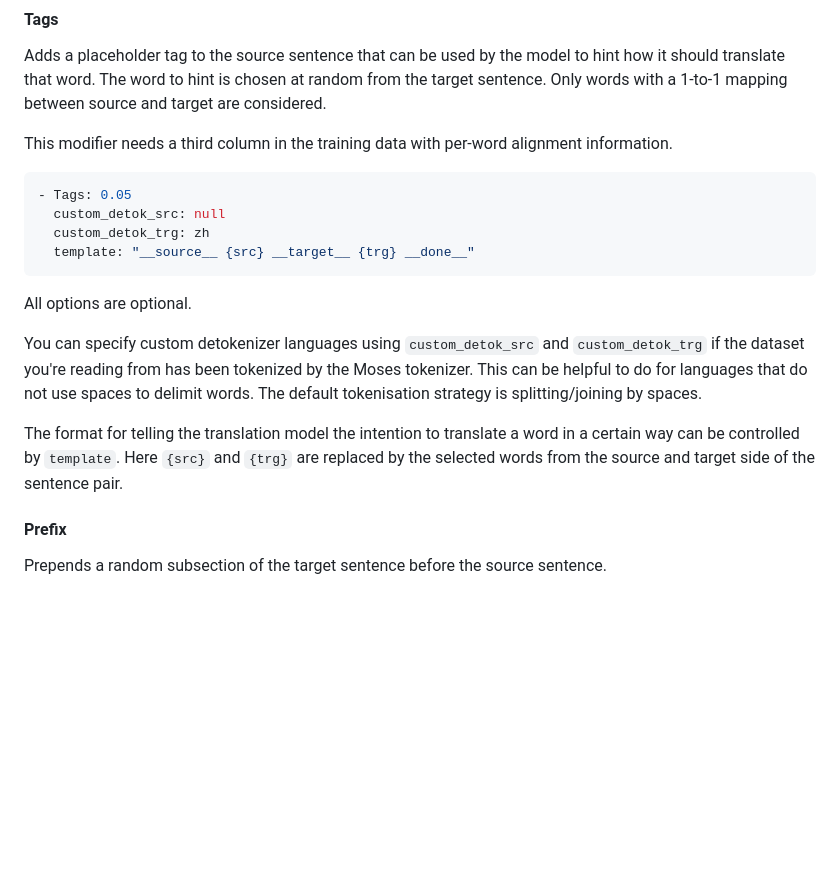
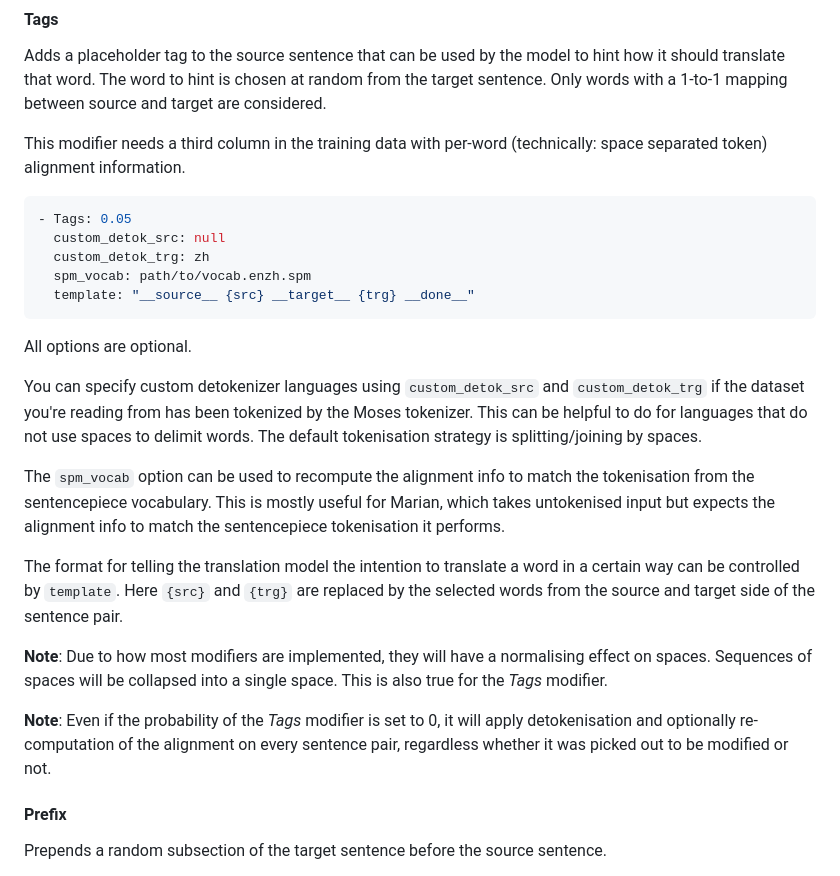
Before and after one commit to hplt-project/OpusTrainer, a Markdown page: README.md, the part around the change. Rendered like a GitHub page; blank space fills up the shorter version.

Commit message:
Document the `spm_vocab` option of the `Tags` modifier

````diff
--- a/README.md
+++ b/README.md
@@ -165,12 +165,13 @@ modifiers:
 #### Tags
 Adds a placeholder tag to the source sentence that can be used by the model to hint how it should translate that word. The word to hint is chosen at random from the target sentence. Only words with a 1-to-1 mapping between source and target are considered.
 
-This modifier needs a third column in the training data with per-word alignment information.
+This modifier needs a third column in the training data with per-word (technically: space separated token) alignment information.
 
 ```yaml
 - Tags: 0.05
   custom_detok_src: null
   custom_detok_trg: zh
+  spm_vocab: path/to/vocab.enzh.spm
   template: "__source__ {src} __target__ {trg} __done__"
 ```
 
@@ -178,7 +179,13 @@ All options are optional.
 
 You can specify custom detokenizer languages using `custom_detok_src` and `custom_detok_trg` if the dataset you're reading from has been tokenized by the Moses tokenizer. This can be helpful to do for languages that do not use spaces to delimit words. The default tokenisation strategy is splitting/joining by spaces.
 
+The `spm_vocab` option can be used to recompute the alignment info to match the tokenisation from the sentencepiece vocabulary. This is mostly useful for Marian, which takes untokenised input but expects the alignment info to match the sentencepiece tokenisation it performs.
+
 The format for telling the translation model the intention to translate a word in a certain way can be controlled by `template`. Here `{src}` and `{trg}` are replaced by the selected words from the source and target side of the sentence pair.
+
+**Note**: Due to how most modifiers are implemented, they will have a normalising effect on spaces. Sequences of spaces will be collapsed into a single space. This is also true for the *Tags* modifier.
+
+**Note**: Even if the probability of the *Tags* modifier is set to 0, it will apply detokenisation and optionally re-computation of the alignment on every sentence pair, regardless whether it was picked out to be modified or not.
 
 #### Prefix
 Prepends a random subsection of the target sentence before the source sentence.
````
